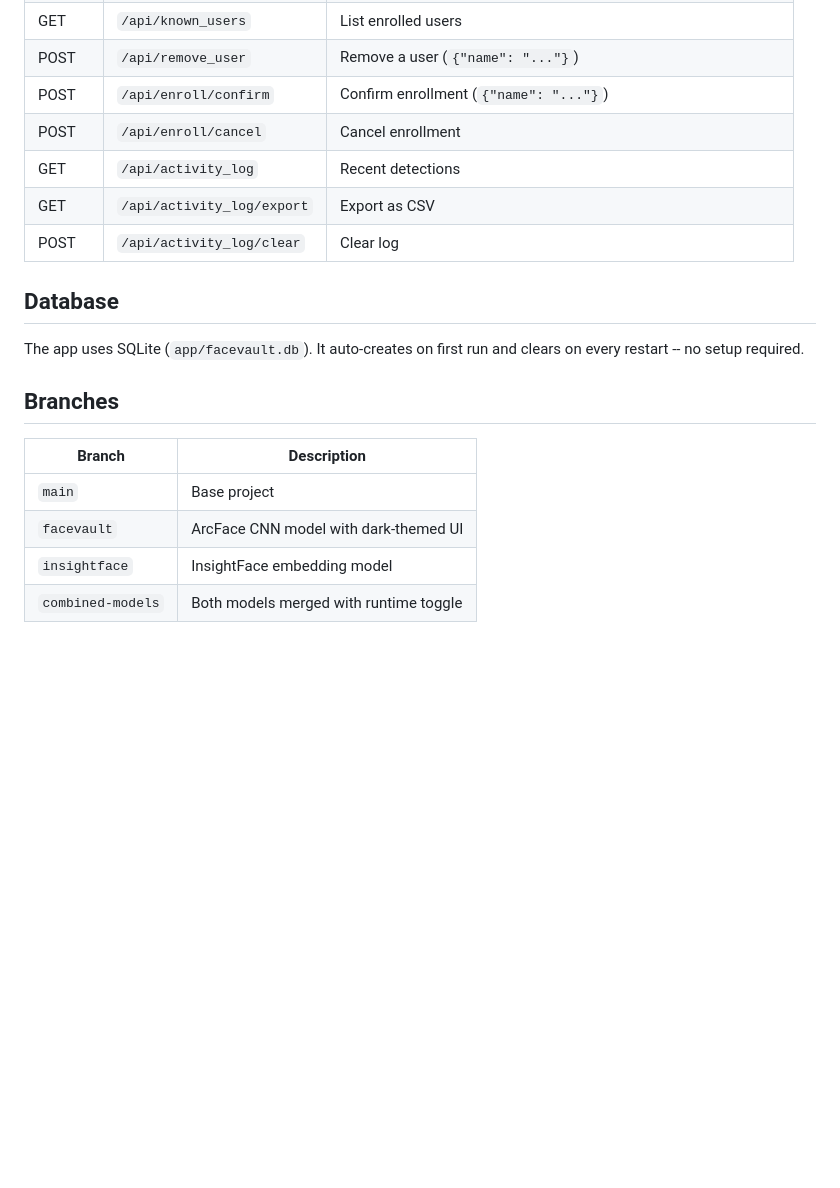
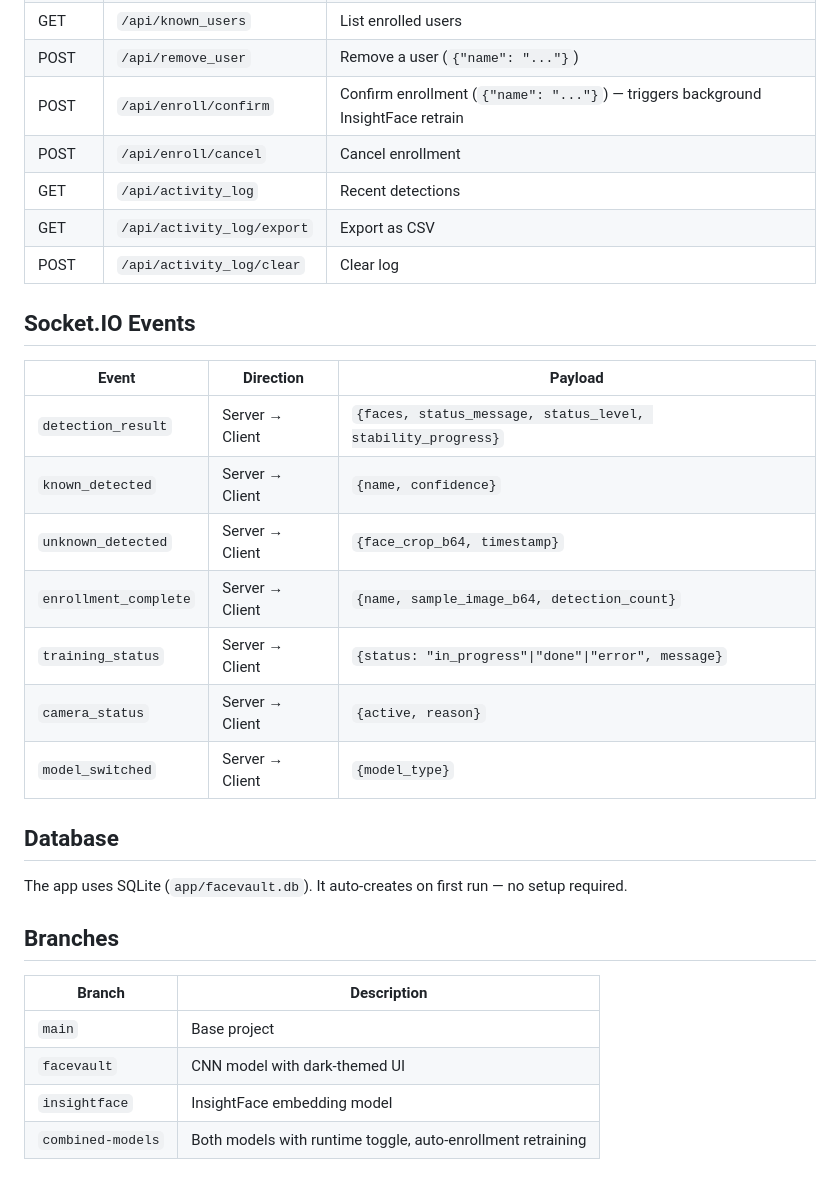
Before and after one commit to hareekrishnavs/Face-Recognition-Application, a Markdown page: README.md, the part around one of its changes. Rendered like a GitHub page; blank space fills up the shorter version.

```diff
--- a/README.md
+++ b/README.md
@@ -112,21 +132,33 @@ Open **http://localhost:5001** in your browser.
 | POST | `/api/config` | Update config |
 | GET | `/api/known_users` | List enrolled users |
 | POST | `/api/remove_user` | Remove a user (`{"name": "..."}`) |
-| POST | `/api/enroll/confirm` | Confirm enrollment (`{"name": "..."}`) |
+| POST | `/api/enroll/confirm` | Confirm enrollment (`{"name": "..."}`) — triggers background InsightFace retrain |
 | POST | `/api/enroll/cancel` | Cancel enrollment |
 | GET | `/api/activity_log` | Recent detections |
 | GET | `/api/activity_log/export` | Export as CSV |
 | POST | `/api/activity_log/clear` | Clear log |
 
+## Socket.IO Events
+
+| Event | Direction | Payload |
+|---|---|---|
+| `detection_result` | Server → Client | `{faces, status_message, status_level, stability_progress}` |
+| `known_detected` | Server → Client | `{name, confidence}` |
+| `unknown_detected` | Server → Client | `{face_crop_b64, timestamp}` |
+| `enrollment_complete` | Server → Client | `{name, sample_image_b64, detection_count}` |
+| `training_status` | Server → Client | `{status: "in_progress"\|"done"\|"error", message}` |
+| `camera_status` | Server → Client | `{active, reason}` |
+| `model_switched` | Server → Client | `{model_type}` |
+
 ## Database
 
-The app uses SQLite (`app/facevault.db`). It auto-creates on first run and clears on every restart -- no setup required.
+The app uses SQLite (`app/facevault.db`). It auto-creates on first run — no setup required.
 
 ## Branches
 
 | Branch | Description |
 |---|---|
 | `main` | Base project |
-| `facevault` | ArcFace CNN model with dark-themed UI |
+| `facevault` | CNN model with dark-themed UI |
 | `insightface` | InsightFace embedding model |
-| `combined-models` | Both models merged with runtime toggle |
+| `combined-models` | Both models with runtime toggle, auto-enrollment retraining |
```
Also changed, not shown: other parts of README.md (+39 -19 lines).
